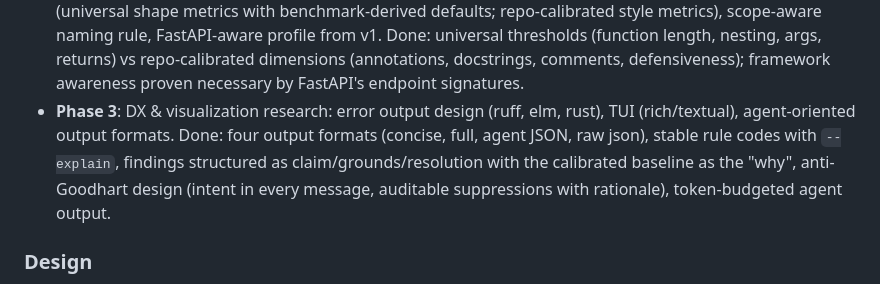
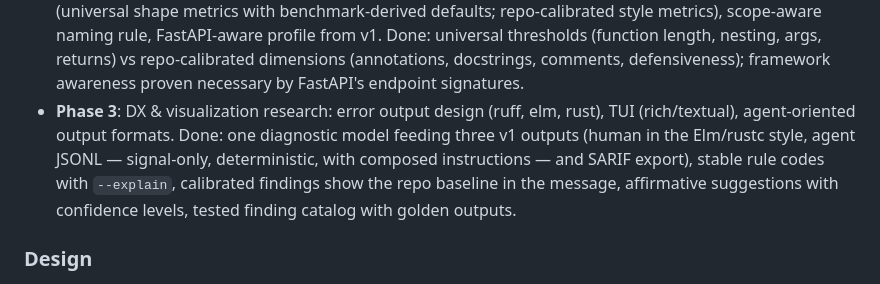
Before and after one commit to gausoft/nette, a Markdown page: docs/vision.md, the part around the change. Drawn GitHub-style.

Commit message:
docs: mark phase 3 DX research done in roadmap

```diff
--- a/docs/vision.md
+++ b/docs/vision.md
@@ -74,12 +74,12 @@ radon, lizard) identified four open gaps:
   (annotations, docstrings, comments, defensiveness); framework awareness
   proven necessary by FastAPI's endpoint signatures.
 - **Phase 3**: DX & visualization research: error output design (ruff, elm,
-  rust), TUI (rich/textual), agent-oriented output formats. Done: four
-  output formats (concise, full, agent JSON, raw json), stable rule codes
-  with `--explain`, findings structured as claim/grounds/resolution with
-  the calibrated baseline as the "why", anti-Goodhart design (intent in
-  every message, auditable suppressions with rationale), token-budgeted
-  agent output.
+  rust), TUI (rich/textual), agent-oriented output formats. Done: one
+  diagnostic model feeding three v1 outputs (human in the Elm/rustc style,
+  agent JSONL — signal-only, deterministic, with composed instructions —
+  and SARIF export), stable rule codes with `--explain`, calibrated
+  findings show the repo baseline in the message, affirmative suggestions
+  with confidence levels, tested finding catalog with golden outputs.
 
 ### Design
 
```
